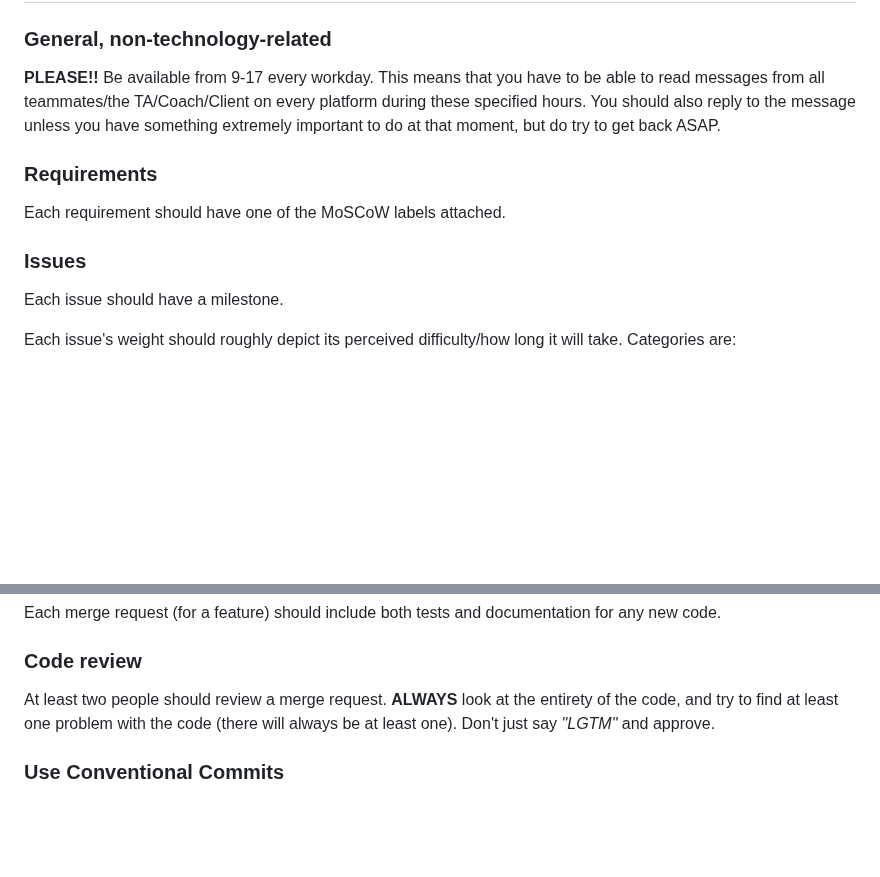
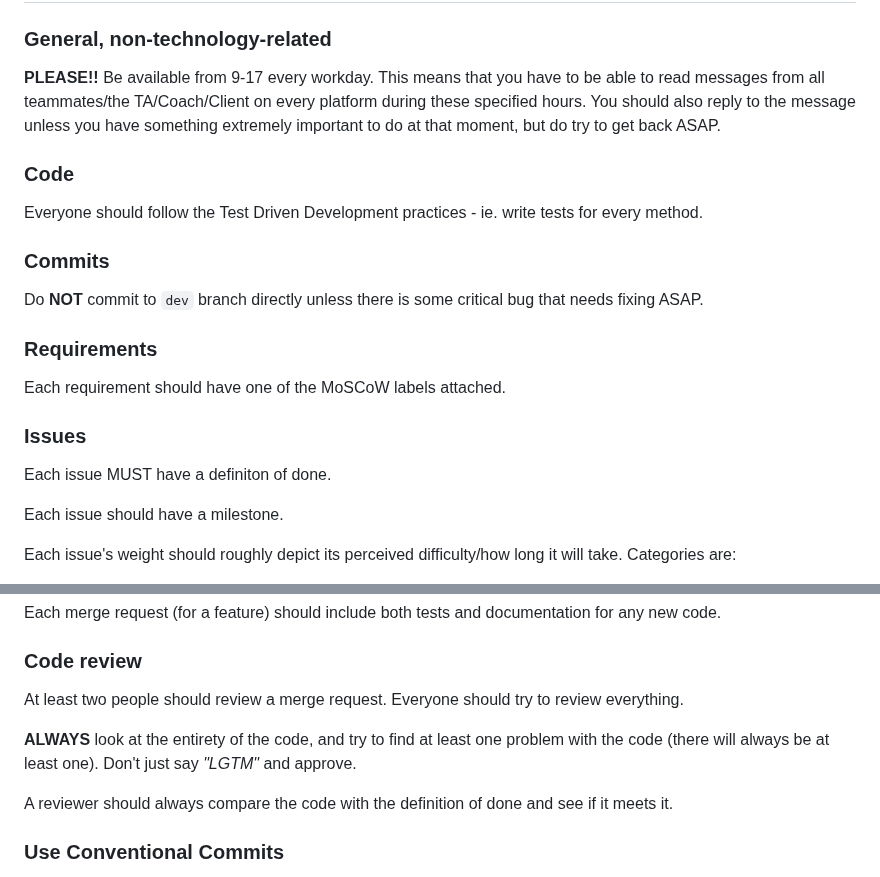
Before and after one commit to GloryFight3r/Avonic-Object-Tracking, a Markdown page: README.md, 2 parts joined by grey strips. Rendered like a GitHub page; blank space fills up the shorter version.

Commit message:
docs: Fixed rules according to comments

```diff
--- a/README.md
+++ b/README.md
@@ -5,10 +5,18 @@
 ### General, non-technology-related
 **PLEASE!!** Be available from 9-17 every workday. This means that you have to be able to read messages from all teammates/the TA/Coach/Client on every platform during these specified hours. You should also reply to the message unless you have something extremely important to do at that moment, but do try to get back ASAP.
 
+### Code
+Everyone should follow the Test Driven Development practices - ie. write tests for every method.
+
+### Commits
+Do **NOT** commit to `dev` branch directly unless there is some critical bug that needs fixing ASAP.
+
 ### Requirements
 Each requirement should have one of the MoSCoW labels attached.
 
 ### Issues
+Each issue MUST have a definiton of done.
+
 Each issue should have a milestone.
 
 Each issue's weight should roughly depict its perceived difficulty/how long it will take. Categories are:
@@ -21,9 +29,12 @@ Each issue's weight should roughly depict its perceived difficulty/how long it w
 Each merge request (for a feature) should include both tests and documentation for any new code.
 
 ### Code review
-At least two people should review a merge request.
+At least two people should review a merge request. Everyone should try to review everything.
+
 **ALWAYS** look at the entirety of the code, and try to find at least one problem with the code (there will always be at least one).
 Don't just say *"LGTM"* and approve.
+
+A reviewer should always compare the code with the definition of done and see if it meets it.
 
 ### Use Conventional Commits
 Basically, prepend each commit message with `fix:` for fixes, `feat:` for features, `docs:` for docs, `test:` for tests.
```
